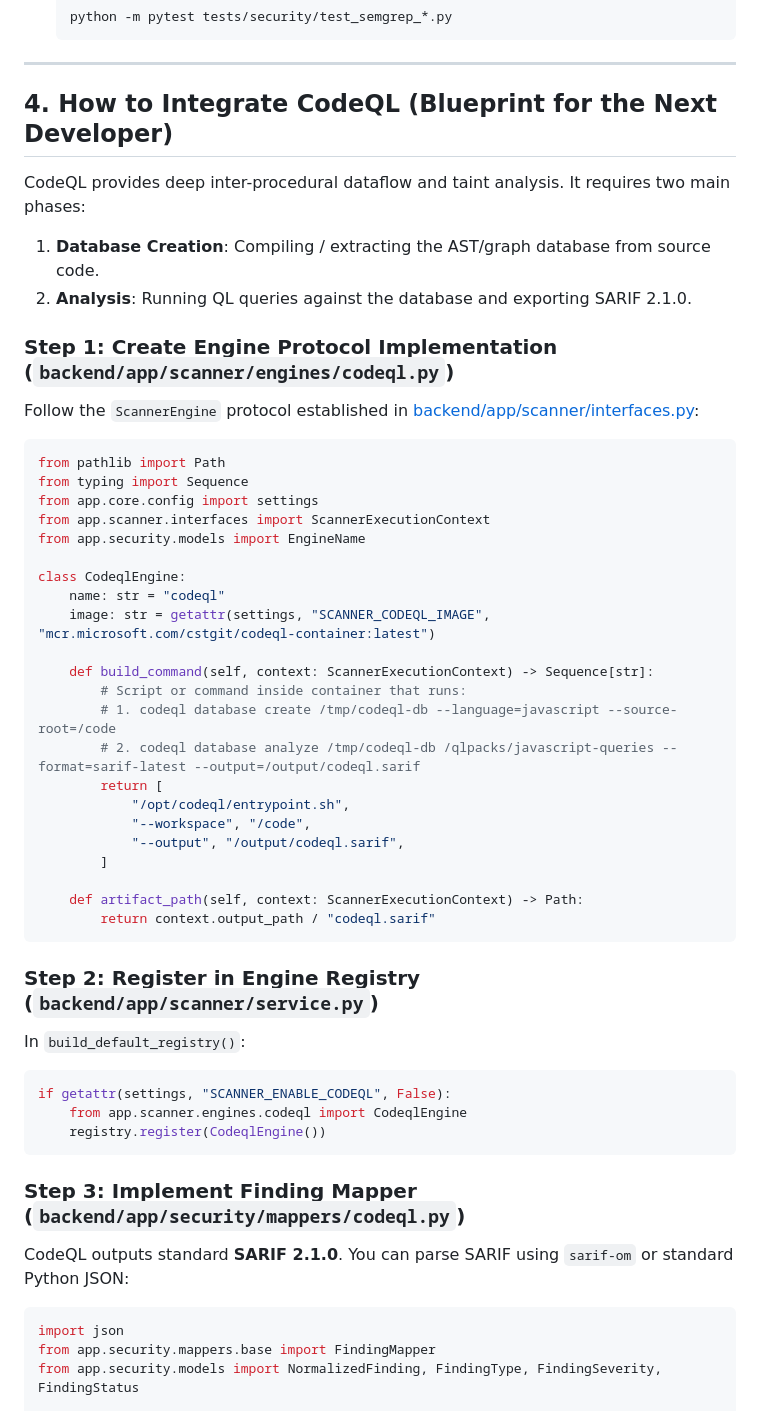
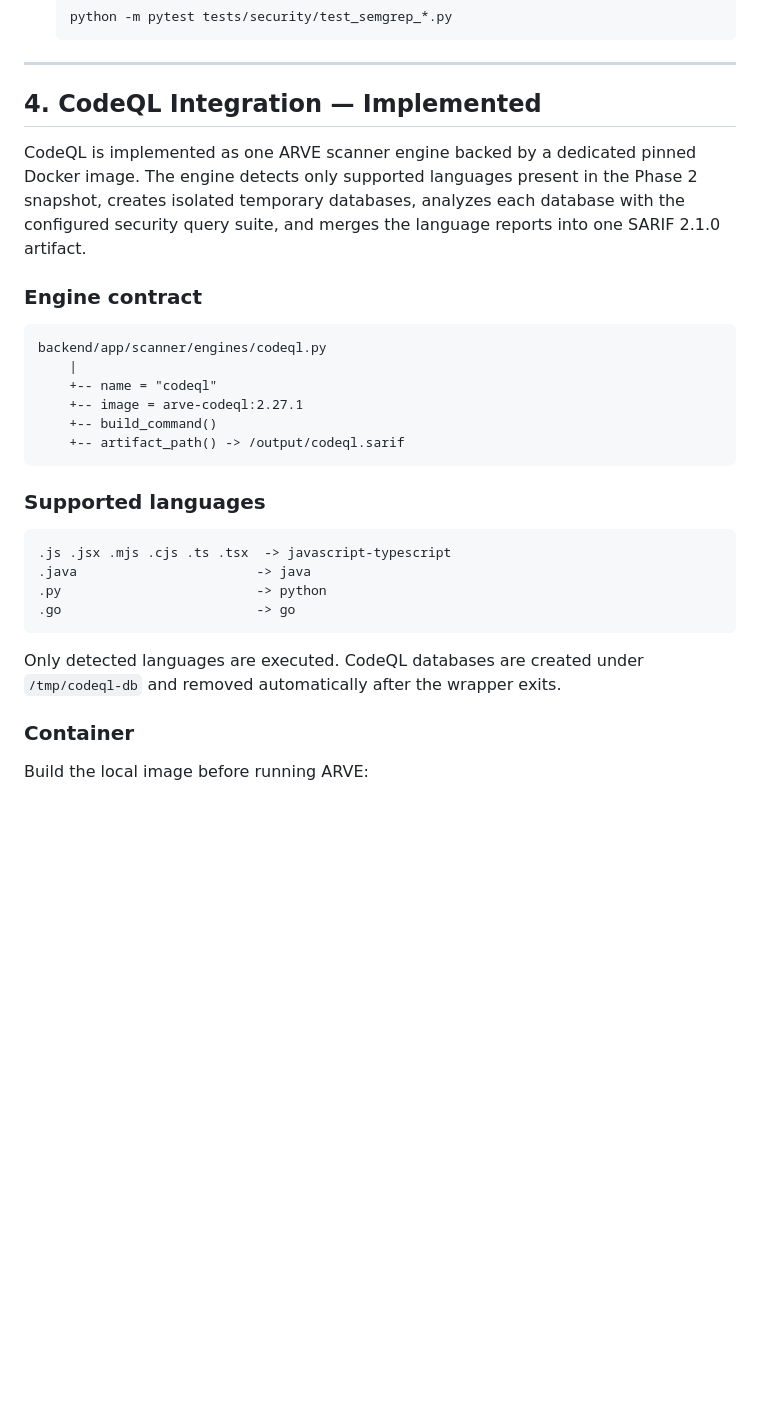
Before and after one commit to IshanG2111/ARVE, a Markdown page: docs/HANDOVER_CODEQL_AND_SECURITY_ENGINES.md, the part around one of its changes. GitHub-like rendering; blank space fills up the shorter version.

````diff
--- a/docs/HANDOVER_CODEQL_AND_SECURITY_ENGINES.md
+++ b/docs/HANDOVER_CODEQL_AND_SECURITY_ENGINES.md
@@ -141,57 +145,38 @@ When adding or altering rules in `backend/app/security/semgrep/rules/`:
 
 ---
 
-## 4. How to Integrate CodeQL (Blueprint for the Next Developer)
+## 4. CodeQL Integration — Implemented
 
-CodeQL provides deep inter-procedural dataflow and taint analysis. It requires two main phases:
-1. **Database Creation**: Compiling / extracting the AST/graph database from source code.
-2. **Analysis**: Running QL queries against the database and exporting SARIF 2.1.0.
+CodeQL is implemented as one ARVE scanner engine backed by a dedicated pinned
+Docker image. The engine detects only supported languages present in the Phase
+2 snapshot, creates isolated temporary databases, analyzes each database with
+the configured security query suite, and merges the language reports into one
+SARIF 2.1.0 artifact.
 
-### Step 1: Create Engine Protocol Implementation (`backend/app/scanner/engines/codeql.py`)
+### Engine contract
 
-Follow the `ScannerEngine` protocol established in [backend/app/scanner/interfaces.py](file:///c:/Users/KIIT0001/Desktop/STUDY/Github/ARVE/backend/app/scanner/interfaces.py):
-
-```python
-from pathlib import Path
-from typing import Sequence
-from app.core.config import settings
-from app.scanner.interfaces import ScannerExecutionContext
-from app.security.models import EngineName
-
-class CodeqlEngine:
-    name: str = "codeql"
-    image: str = getattr(settings, "SCANNER_CODEQL_IMAGE", "mcr.microsoft.com/cstgit/codeql-container:latest")
-
-    def build_command(self, context: ScannerExecutionContext) -> Sequence[str]:
-        # Script or command inside container that runs:
-        # 1. codeql database create /tmp/codeql-db --language=javascript --source-root=/code
-        # 2. codeql database analyze /tmp/codeql-db /qlpacks/javascript-queries --format=sarif-latest --output=/output/codeql.sarif
-        return [
-            "/opt/codeql/entrypoint.sh",
-            "--workspace", "/code",
-            "--output", "/output/codeql.sarif",
-        ]
-
-    def artifact_path(self, context: ScannerExecutionContext) -> Path:
-        return context.output_path / "codeql.sarif"
+```text
+backend/app/scanner/engines/codeql.py
+    |
+    +-- name = "codeql"
+    +-- image = arve-codeql:2.27.1
+    +-- build_command()
+    +-- artifact_path() -> /output/codeql.sarif
 ```
 
-### Step 2: Register in Engine Registry (`backend/app/scanner/service.py`)
+### Supported languages
 
-In `build_default_registry()`:
-
-```python
-if getattr(settings, "SCANNER_ENABLE_CODEQL", False):
-    from app.scanner.engines.codeql import CodeqlEngine
-    registry.register(CodeqlEngine())
+```text
+.js .jsx .mjs .cjs .ts .tsx  -> javascript-typescript
+.java                       -> java
+.py                         -> python
+.go                         -> go
 ```
 
-### Step 3: Implement Finding Mapper (`backend/app/security/mappers/codeql.py`)
+Only detected languages are executed. CodeQL databases are created under
+`/tmp/codeql-db` and removed automatically after the wrapper exits.
 
-CodeQL outputs standard **SARIF 2.1.0**. You can parse SARIF using `sarif-om` or standard Python JSON:
+### Container
 
-```python
-import json
-from app.security.mappers.base import FindingMapper
-from app.security.models import NormalizedFinding, FindingType, FindingSeverity, FindingStatus
+Build the local image before running ARVE:
 
````
Also changed, not shown: other parts of docs/HANDOVER_CODEQL_AND_SECURITY_ENGINES.md (+39 -40 lines).
